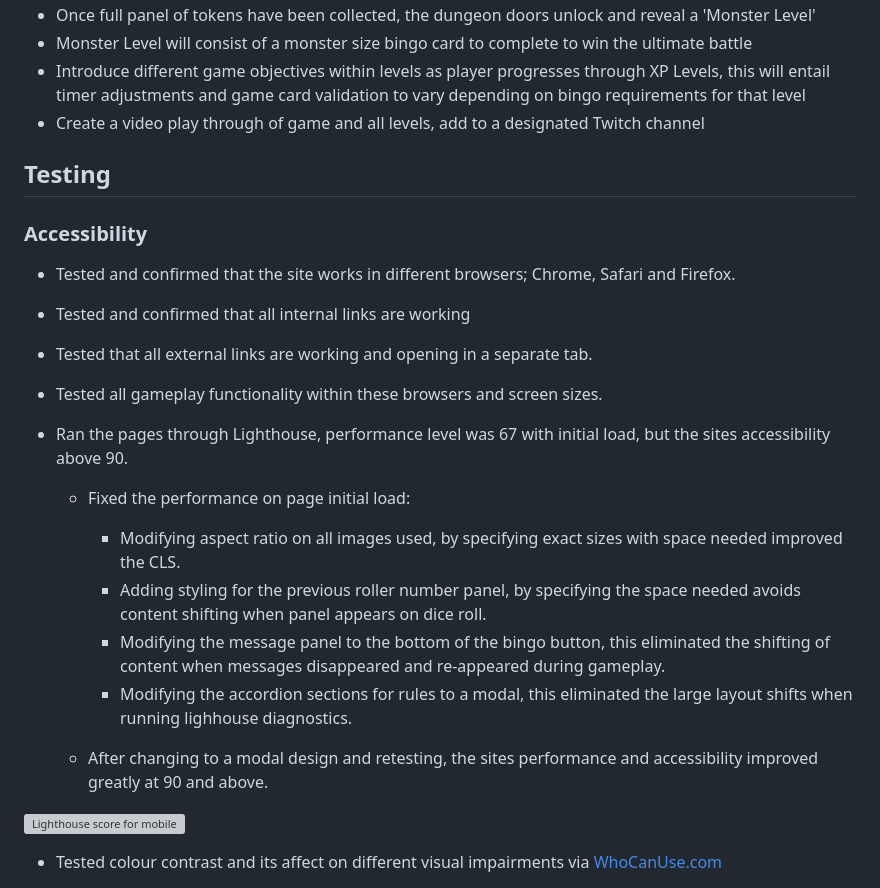
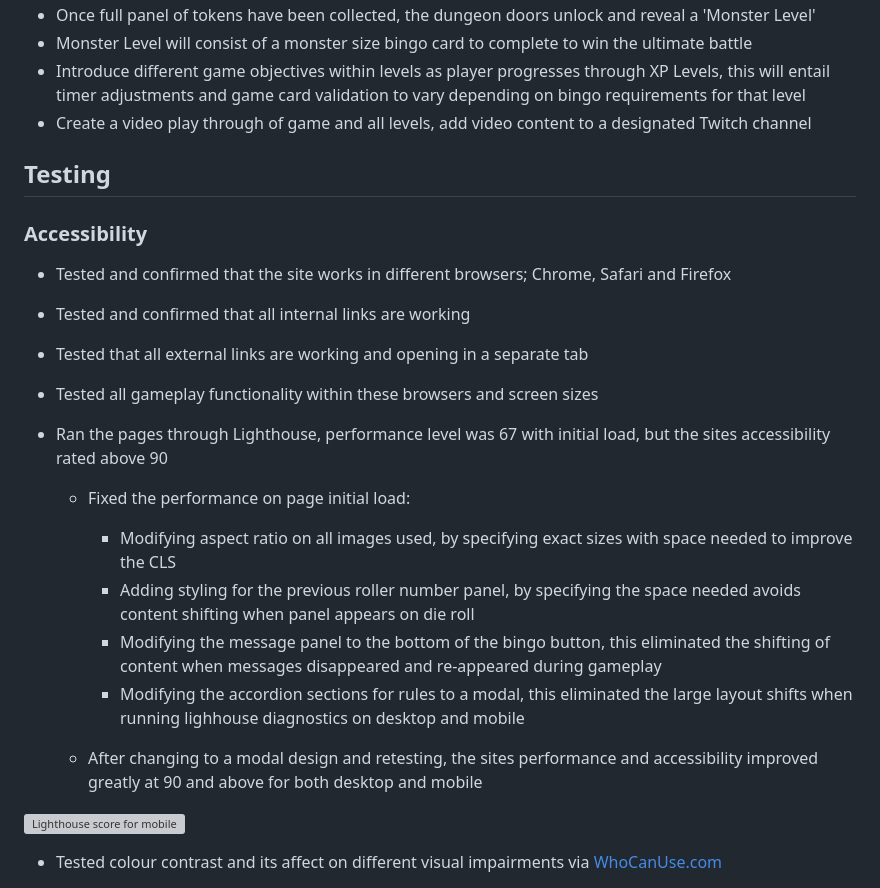
Before and after one commit to SchoemanClaudia/D20Bingo, a Markdown page: README.md, the part around one of its changes. Drawn GitHub-style; grey boxes are pictures that could not be loaded.

Commit message:
Modify features and testing in ReadMe

```diff
--- a/README.md
+++ b/README.md
@@ -154,26 +160,26 @@ __404 Error Page__
 - Once full panel of tokens have been collected, the dungeon doors unlock and reveal a 'Monster Level'
 - Monster Level will consist of a monster size bingo card to complete to win the ultimate battle
 - Introduce different game objectives within levels as player progresses through XP Levels, this will entail timer adjustments and game card validation to vary depending on bingo requirements for that level
-- Create a video play through of game and all levels, add to a designated Twitch channel
+- Create a video play through of game and all levels, add video content to a designated Twitch channel
 
 
 ## Testing
 
 ### Accessibility
 
--   Tested and confirmed that the site works in different browsers; Chrome, Safari and Firefox.
+-   Tested and confirmed that the site works in different browsers; Chrome, Safari and Firefox
 -   Tested and confirmed that all internal links are working
--   Tested that all external links are working and opening in a separate tab.
--   Tested all gameplay functionality within these browsers and screen sizes.
+-   Tested that all external links are working and opening in a separate tab
+-   Tested all gameplay functionality within these browsers and screen sizes
 
-- Ran the pages through Lighthouse, performance  level was 67 with initial load, but the sites accessibility above 90.
+- Ran the pages through Lighthouse, performance level was 67 with initial load, but the sites accessibility rated above 90
   - Fixed the performance on page initial load:
-    - Modifying aspect ratio on all images used, by specifying exact sizes with space needed improved the CLS.
-    - Adding styling for the previous roller number panel, by specifying the space needed avoids content shifting when panel appears on dice roll.
-    - Modifying the message panel to the bottom of the bingo button, this eliminated the shifting of content when messages disappeared and re-appeared during gameplay.
-    - Modifying the accordion sections for rules to a modal, this eliminated the large layout shifts when running lighhouse diagnostics.
+    - Modifying aspect ratio on all images used, by specifying exact sizes with space needed to improve the CLS
+    - Adding styling for the previous roller number panel, by specifying the space needed avoids content shifting when panel appears on die roll
+    - Modifying the message panel to the bottom of the bingo button, this eliminated the shifting of content when messages disappeared and re-appeared during gameplay
+    - Modifying the accordion sections for rules to a modal, this eliminated the large layout shifts when running lighhouse diagnostics on desktop and mobile
 
-  - After changing to a modal design and retesting, the sites performance and accessibility improved greatly at 90 and above.
+  - After changing to a modal design and retesting, the sites performance and accessibility improved greatly at 90 and above for both desktop and mobile
 
 ![Lighthouse score for mobile](assets/images/lighthouse-score.webp)
 
```
Also changed, not shown: other parts of README.md (+36 -30 lines).
